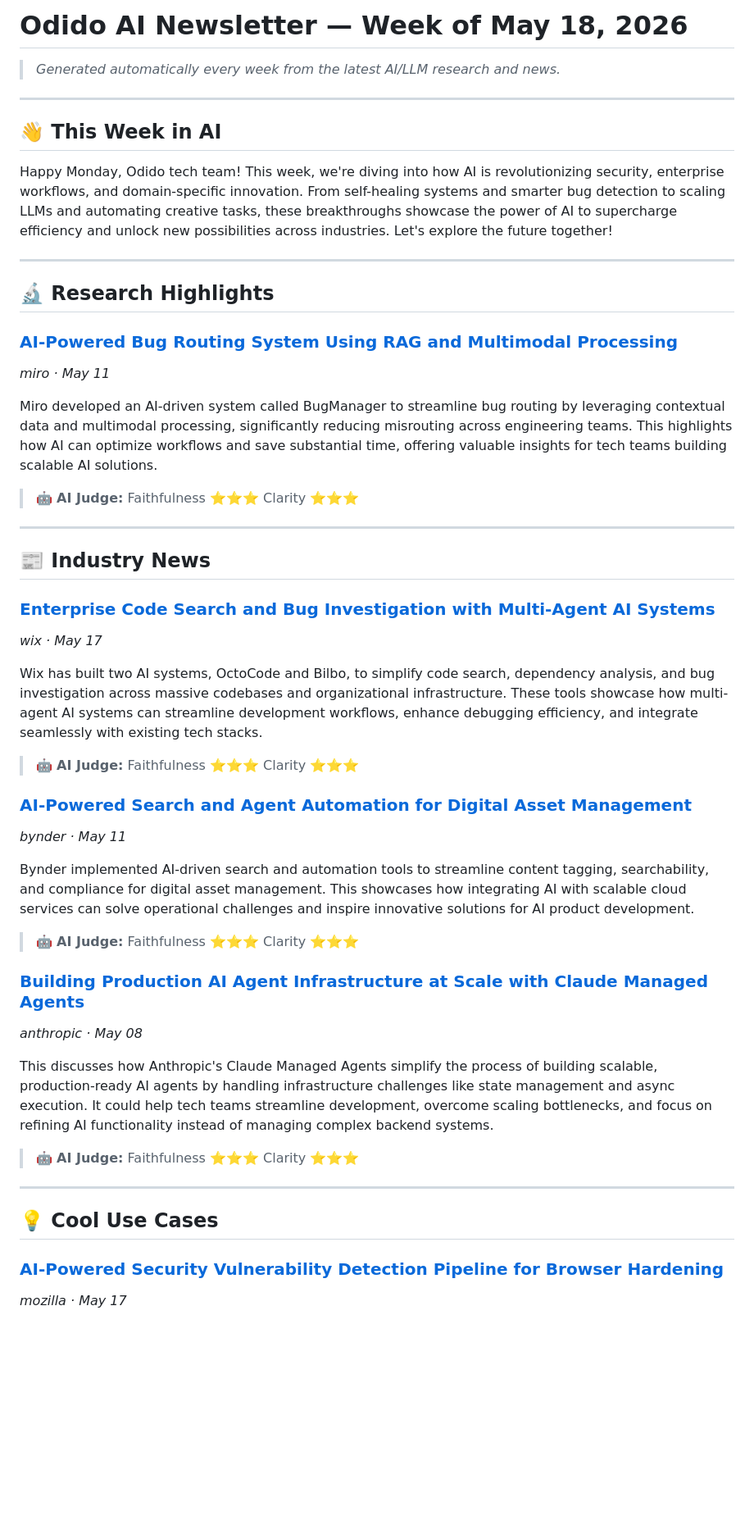
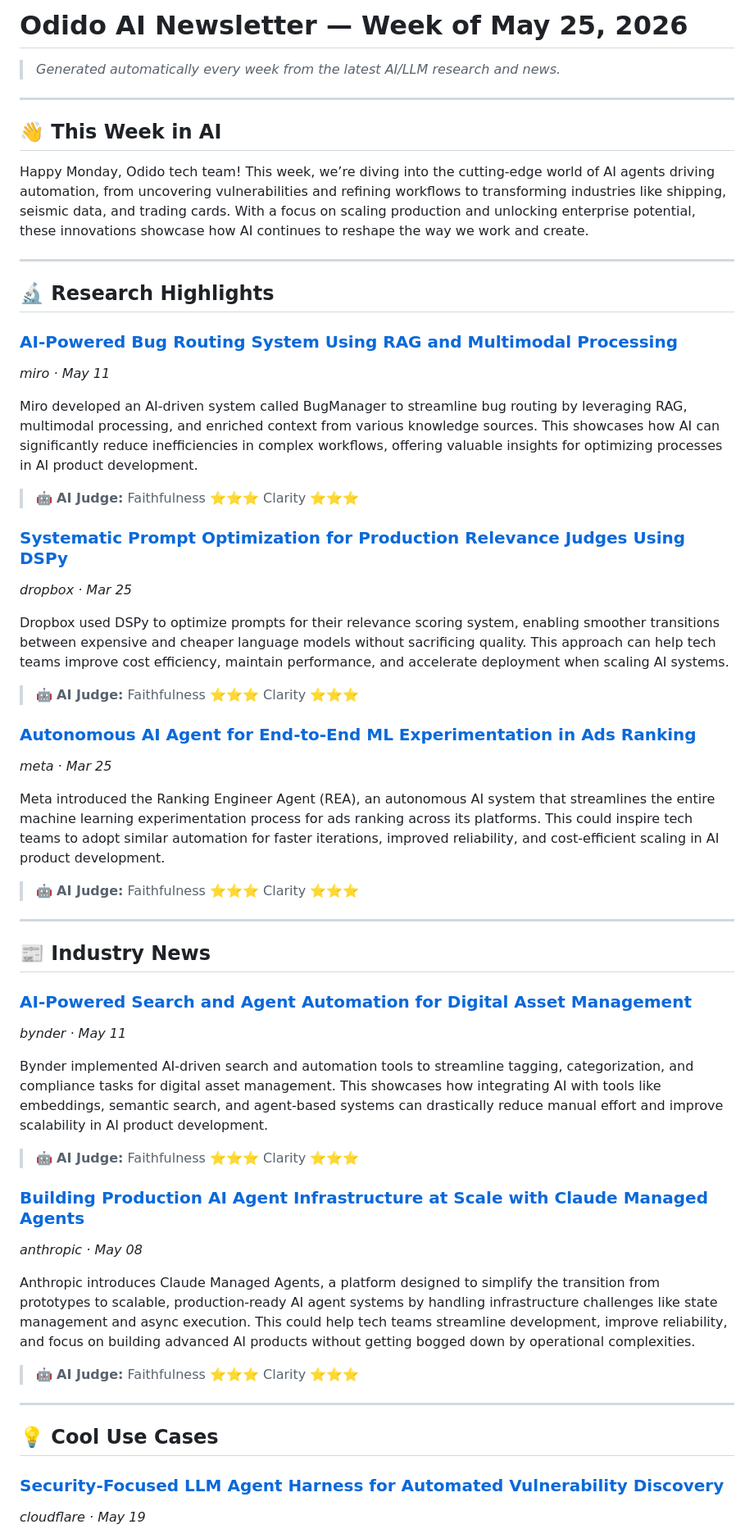
Before and after one commit to Kshitij-AI-Architect/odido-ai-newsletter, a Markdown page: newsletter.md, the part around one of its changes. Shown at 82% size. Rendered like a GitHub page; blank space fills up the shorter version.

```diff
--- a/newsletter.md
+++ b/newsletter.md
@@ -1,4 +1,4 @@
-# Odido AI Newsletter — Week of May 18, 2026
+# Odido AI Newsletter — Week of May 25, 2026
 
 > *Generated automatically every week from the latest AI/LLM research and news.*
 
@@ -6,7 +6,7 @@
 
 ## 👋 This Week in AI
 
-Happy Monday, Odido tech team! This week, we're diving into how AI is revolutionizing security, enterprise workflows, and domain-specific innovation. From self-healing systems and smarter bug detection to scaling LLMs and automating creative tasks, these breakthroughs showcase the power of AI to supercharge efficiency and unlock new possibilities across industries. Let's explore the future together!
+Happy Monday, Odido tech team! This week, we’re diving into the cutting-edge world of AI agents driving automation, from uncovering vulnerabilities and refining workflows to transforming industries like shipping, seismic data, and trading cards. With a focus on scaling production and unlocking enterprise potential, these innovations showcase how AI continues to reshape the way we work and create.
 
 ---
 
@@ -15,7 +15,21 @@ Happy Monday, Odido tech team! This week, we're diving into how AI is revolution
 ### [AI-Powered Bug Routing System Using RAG and Multimodal Processing](https://www.zenml.io/llmops-database/ai-powered-bug-routing-system-using-rag-and-multimodal-processing)
 *miro · May 11*
 
-Miro developed an AI-driven system called BugManager to streamline bug routing by leveraging contextual data and multimodal processing, significantly reducing misrouting across engineering teams. This highlights how AI can optimize workflows and save substantial time, offering valuable insights for tech teams building scalable AI solutions.
+Miro developed an AI-driven system called BugManager to streamline bug routing by leveraging RAG, multimodal processing, and enriched context from various knowledge sources. This showcases how AI can significantly reduce inefficiencies in complex workflows, offering valuable insights for optimizing processes in AI product development.
+
+> 🤖 **AI Judge:** Faithfulness ⭐⭐⭐  Clarity ⭐⭐⭐
+
+### [Systematic Prompt Optimization for Production Relevance Judges Using DSPy](https://www.zenml.io/llmops-database/systematic-prompt-optimization-for-production-relevance-judges-using-dspy)
+*dropbox · Mar 25*
+
+Dropbox used DSPy to optimize prompts for their relevance scoring system, enabling smoother transitions between expensive and cheaper language models without sacrificing quality. This approach can help tech teams improve cost efficiency, maintain performance, and accelerate deployment when scaling AI systems.
+
+> 🤖 **AI Judge:** Faithfulness ⭐⭐⭐  Clarity ⭐⭐⭐
+
+### [Autonomous AI Agent for End-to-End ML Experimentation in Ads Ranking](https://www.zenml.io/llmops-database/autonomous-ai-agent-for-end-to-end-ml-experimentation-in-ads-ranking)
+*meta · Mar 25*
+
+Meta introduced the Ranking Engineer Agent (REA), an autonomous AI system that streamlines the entire machine learning experimentation process for ads ranking across its platforms. This could inspire tech teams to adopt similar automation for faster iterations, improved reliability, and cost-efficient scaling in AI product development.
 
 > 🤖 **AI Judge:** Faithfulness ⭐⭐⭐  Clarity ⭐⭐⭐
 
@@ -23,24 +37,17 @@ Miro developed an AI-driven system called BugManager to streamline bug routing b
 
 ## 📰 Industry News
 
-### [Enterprise Code Search and Bug Investigation with Multi-Agent AI Systems](https://www.zenml.io/llmops-database/enterprise-code-search-and-bug-investigation-with-multi-agent-ai-systems)
-*wix · May 17*
-
-Wix has built two AI systems, OctoCode and Bilbo, to simplify code search, dependency analysis, and bug investigation across massive codebases and organizational infrastructure. These tools showcase how multi-agent AI systems can streamline development workflows, enhance debugging efficiency, and integrate seamlessly with existing tech stacks.
-
-> 🤖 **AI Judge:** Faithfulness ⭐⭐⭐  Clarity ⭐⭐⭐
-
 ### [AI-Powered Search and Agent Automation for Digital Asset Management](https://www.zenml.io/llmops-database/ai-powered-search-and-agent-automation-for-digital-asset-management)
 *bynder · May 11*
 
-Bynder implemented AI-driven search and automation tools to streamline content tagging, searchability, and compliance for digital asset management. This showcases how integrating AI with scalable cloud services can solve operational challenges and inspire innovative solutions for AI product development.
+Bynder implemented AI-driven search and automation tools to streamline tagging, categorization, and compliance tasks for digital asset management. This showcases how integrating AI with tools like embeddings, semantic search, and agent-based systems can drastically reduce manual effort and improve scalability in AI product development.
 
 > 🤖 **AI Judge:** Faithfulness ⭐⭐⭐  Clarity ⭐⭐⭐
 
 ### [Building Production AI Agent Infrastructure at Scale with Claude Managed Agents](https://www.zenml.io/llmops-database/building-production-ai-agent-infrastructure-at-scale-with-claude-managed-agents)
 *anthropic · May 08*
 
-This discusses how Anthropic's Claude Managed Agents simplify the process of building scalable, production-ready AI agents by handling infrastructure challenges like state management and async execution. It could help tech teams streamline development, overcome scaling bottlenecks, and focus on refining AI functionality instead of managing complex backend systems.
+Anthropic introduces Claude Managed Agents, a platform designed to simplify the transition from prototypes to scalable, production-ready AI agent systems by handling infrastructure challenges like state management and async execution. This could help tech teams streamline development, improve reliability, and focus on building advanced AI products without getting bogged down by operational complexities.
 
 > 🤖 **AI Judge:** Faithfulness ⭐⭐⭐  Clarity ⭐⭐⭐
 
@@ -48,6 +55,6 @@ This discusses how Anthropic's Claude Managed Agents simplify the process of bui
 
 ## 💡 Cool Use Cases
 
-### [AI-Powered Security Vulnerability Detection Pipeline for Browser Hardening](https://www.zenml.io/llmops-database/ai-powered-security-vulnerability-detection-pipeline-for-browser-hardening)
-*mozilla · May 17*
+### [Security-Focused LLM Agent Harness for Automated Vulnerability Discovery](https://www.zenml.io/llmops-database/security-focused-llm-agent-harness-for-automated-vulnerability-discovery)
+*cloudflare · May 19*
 
```
Also changed, not shown: other parts of newsletter.md (+27 -34 lines).
